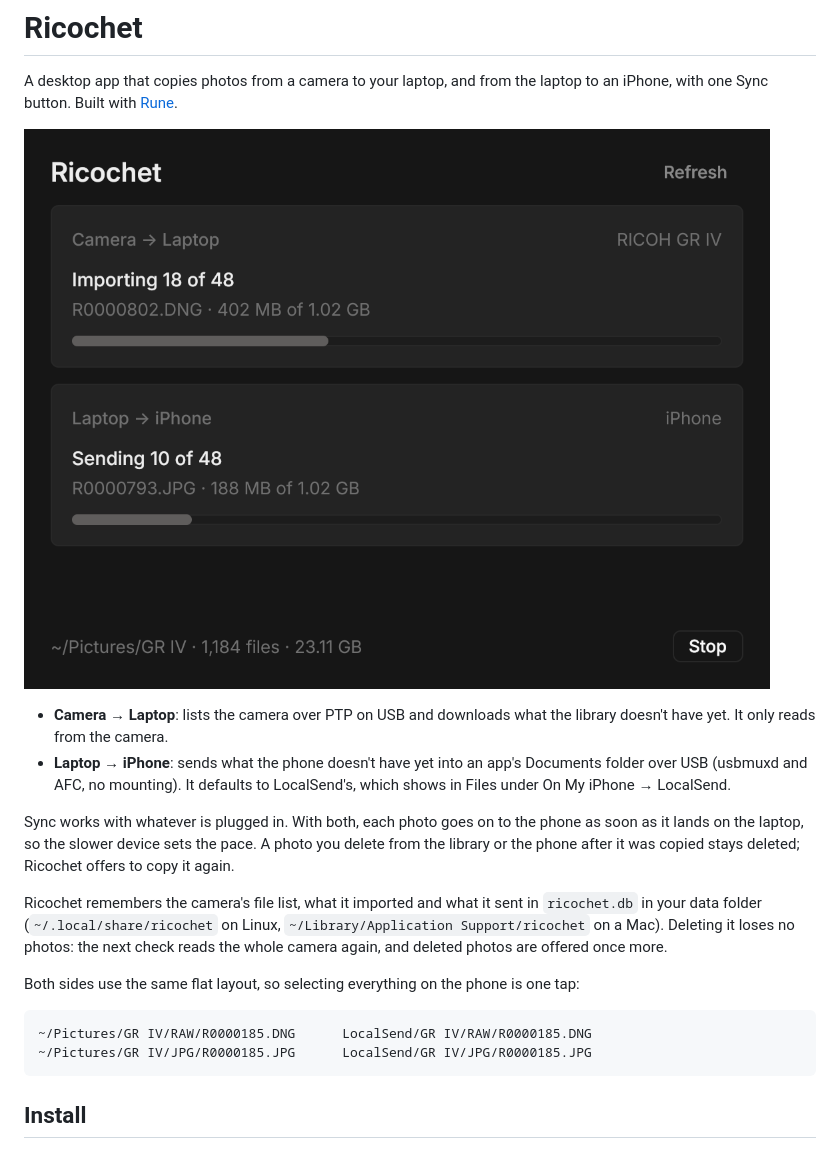
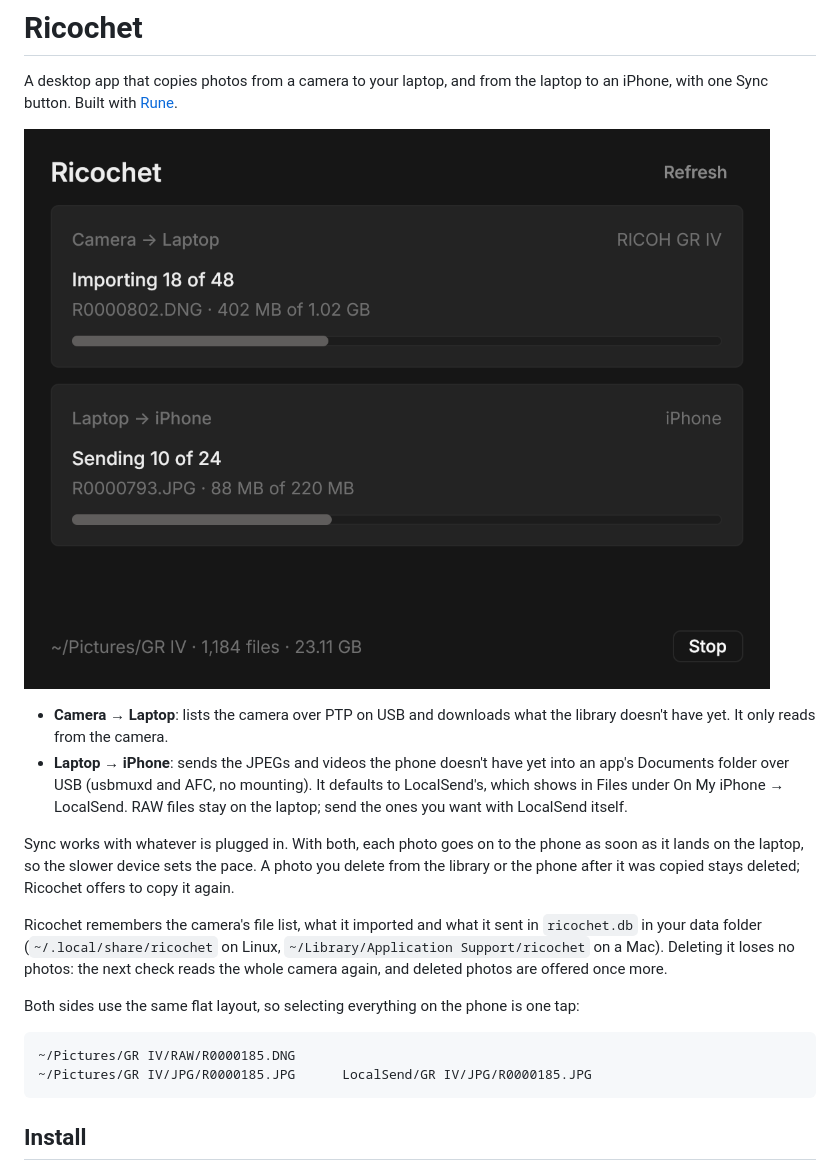
Before and after one commit to ghostwriternr/ricochet, a Markdown page: README.md, the part around the change. Drawn GitHub-style; pictures changed too: docs/importing.png.

````diff
--- a/README.md
+++ b/README.md
@@ -7,9 +7,10 @@ iPhone, with one Sync button. Built with [Rune](https://github.com/anomalyco/run
 
 - **Camera → Laptop**: lists the camera over PTP on USB and downloads what the library
   doesn't have yet. It only reads from the camera.
-- **Laptop → iPhone**: sends what the phone doesn't have yet into an app's Documents folder over
-  USB (usbmuxd and AFC, no mounting). It defaults to LocalSend's, which shows in Files under
-  On My iPhone → LocalSend.
+- **Laptop → iPhone**: sends the JPEGs and videos the phone doesn't have yet into an app's
+  Documents folder over USB (usbmuxd and AFC, no mounting). It defaults to LocalSend's, which
+  shows in Files under On My iPhone → LocalSend. RAW files stay on the laptop; send the ones you
+  want with LocalSend itself.
 
 Sync works with whatever is plugged in. With both, each photo goes on to the phone as soon as
 it lands on the laptop, so the slower device sets the pace. A photo you delete from the library
@@ -23,7 +24,7 @@ check reads the whole camera again, and deleted photos are offered once more.
 Both sides use the same flat layout, so selecting everything on the phone is one tap:
 
 ```
-~/Pictures/GR IV/RAW/R0000185.DNG      LocalSend/GR IV/RAW/R0000185.DNG
+~/Pictures/GR IV/RAW/R0000185.DNG
 ~/Pictures/GR IV/JPG/R0000185.JPG      LocalSend/GR IV/JPG/R0000185.JPG
 ```
 
````
Also changed, not shown: 5 other files.
